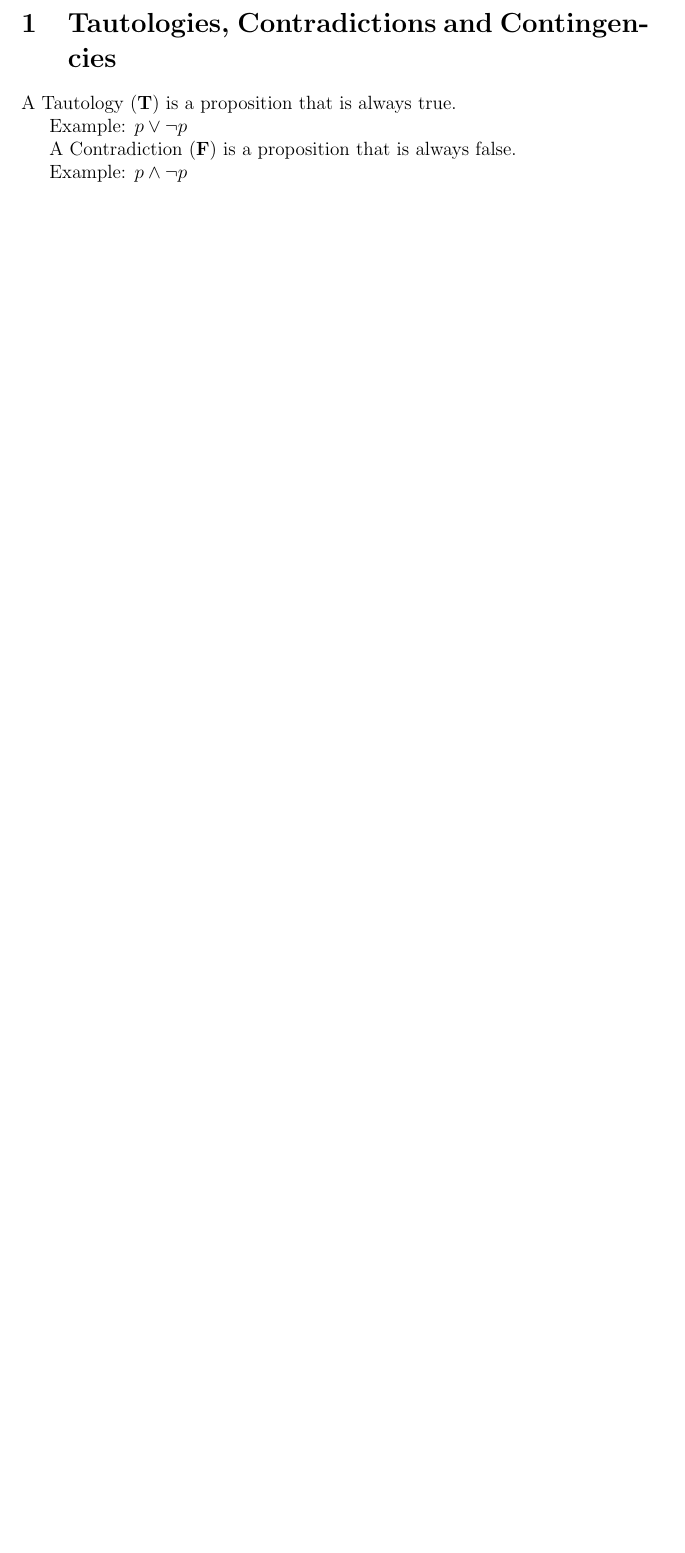
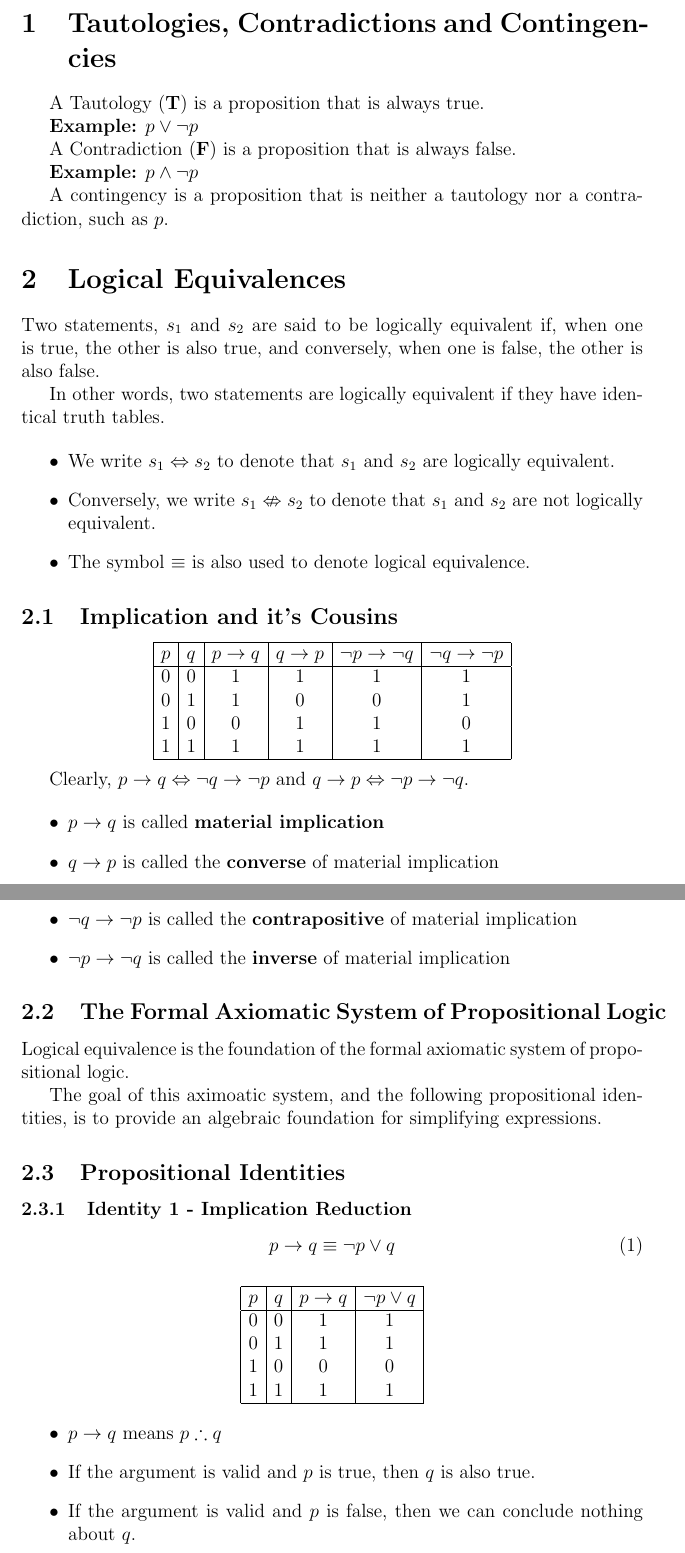
Before and after one commit to alexng353/college, a LaTeX document (College/2024 Fall/MACM 101/Chapter 1/MACM 101 Chapter 1.3.tex): part of page 2 of 2 before the commit and two parts of pages 2 and 3 of 6 after it, the two joined at a grey line, cut so that both start at the same text, the shorter picture padded with empty space. Compiled offline with pdfLaTeX.

Commit message:
I might be cooked

```diff
--- a/College/2024 Fall/MACM 101/Chapter 1/MACM 101 Chapter 1.3.tex
+++ b/College/2024 Fall/MACM 101/Chapter 1/MACM 101 Chapter 1.3.tex
@@ -43,10 +43,97 @@ This document covers Rosen 1.3, Pearce 1.1 72-xx.
 
 \section{Tautologies, Contradictions and Contingencies}
 
+\noindent
+
 A Tautology (\textbf{T}) is a proposition that is always true.
 
-Example: $p \lor \neg p$
+\textbf{Example:} $p \lor \neg p$
 
 A Contradiction (\textbf{F}) is a proposition that is always false.
 
-Example: $p \land \neg p$
+\textbf{Example:} $p \land \neg p$
+
+A contingency is a proposition that is neither a tautology nor a contradiction,
+such as $p$.
+
+\section{Logical Equivalences}
+
+Two statements, $s_1$ and $s_2$ are said to be logically equivalent if, when one
+is true, the other is also true, and conversely, when one is false, the other
+is also false.
+
+In other words, two statements are logically equivalent if they have identical
+truth tables.
+
+\begin{itemize}
+\item We write $s_1 \Leftrightarrow s_2$ to denote that $s_1$ and $s_2$ are
+  logically equivalent.
+\item Conversely, we write $s_1 \nLeftrightarrow s_2$ to denote that $s_1$
+  and $s_2$ are not logically equivalent.
+\item The symbol $\equiv$ is also used to denote logical equivalence.
+\end{itemize}
+
+
+\subsection{Implication and it's Cousins}
+
+\[
+\begin{array}{|c|c|c|c|c|c|}
+\hline
+p & q & p \to q & q \to p & \neg p \to \neg q & \neg q \to \neg p \\
+\hline
+0 & 0 & 1 & 1 & 1 & 1 \\
+0 & 1 & 1 & 0 & 0 & 1 \\
+1 & 0 & 0 & 1 & 1 & 0 \\
+1 & 1 & 1 & 1 & 1 & 1 \\
+\hline
+\end{array}
+\]
+
+Clearly, $p \to q \Leftrightarrow \neg q \to \neg p$ and
+$q \to p \Leftrightarrow \neg p \to \neg q$.
+
+\begin{itemize}
+\item $p \to q$ is called \textbf{material implication}
+\item $q \to p$ is called the \textbf{converse} of material implication
+\item $\neg q \to \neg p$ is called the \textbf{contrapositive} of material
+  implication
+\item $\neg p \to \neg q$ is called the \textbf{inverse} of material
+  implication
+\end{itemize}
+
+\subsection{The Formal Axiomatic System of Propositional Logic}
+
+Logical equivalence is the foundation of the formal axiomatic system of
+propositional logic.
+
+The goal of this aximoatic system, and the following propositional identities,
+is to provide an algebraic foundation for simplifying expressions.
+
+\subsection{Propositional Identities}
+
+\subsubsection{Identity 1 - Implication Reduction}
+
+\begin{equation}
+  p \to q \equiv \neg p \lor q
+  \label{eq:identity_1}
+\end{equation}
+
+\[
+\begin{array}{|c|c|c|c|}
+\hline
+p & q & p \to q & \neg p \lor q \\
+\hline
+0 & 0 & 1 & 1 \\
+0 & 1 & 1 & 1 \\
+1 & 0 & 0 & 0 \\
+1 & 1 & 1 & 1 \\
+\hline
+\end{array}
+\]
+
+\begin{itemize}
+\item $p \to q$ means $p \therefore q$
+\item If the argument is valid and $p$ is true, then $q$ is also true.
+\item If the argument is valid and $p$ is false, then we can conclude nothing
+  about $q$.
+\item Thus, $p \to q$ is logically equivalent to $\neg p \lor q$
```
Also changed, not shown: College/2024 Fall/MACM 101/Chapter 1/MACM 101 Chapter 1.3.pdf, College/2024 Fall/MACM 101/Chapter 1/de_morgans_second_law.png (added), College/2024 Fall/MACM 101/Chapter 1/MACM 101 Chapter 1.3.tex (41 more changed lines).
